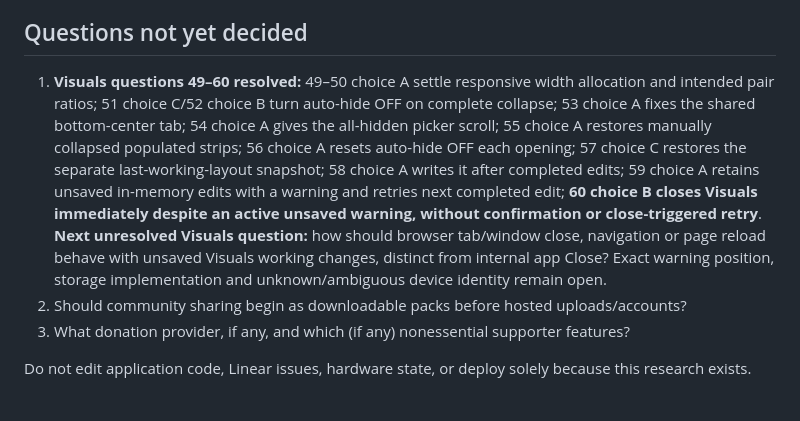
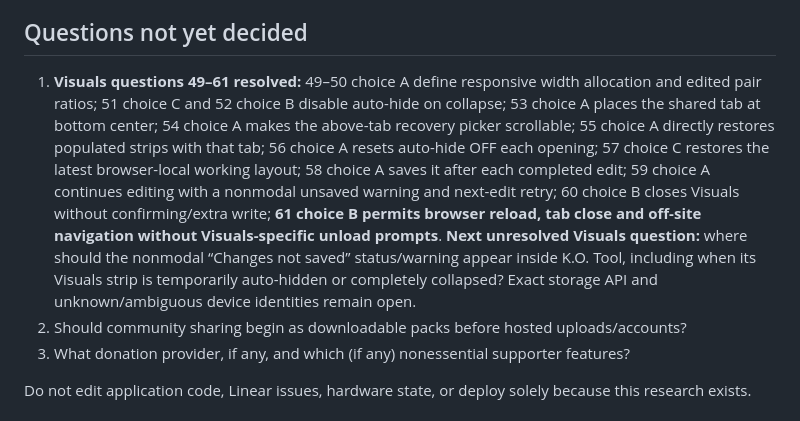
Before and after one commit to Zatumanen/Ko-tool, a Markdown page: docs/PRODUCT_RESEARCH.md, the part around one of its changes. Rendered like a GitHub page.

Commit message:
docs(visuals): approve Q61 no Visuals-specific browser unload prompts

```diff
--- a/docs/PRODUCT_RESEARCH.md
+++ b/docs/PRODUCT_RESEARCH.md
@@ -134,7 +135,7 @@ The owner is considering **donations** rather than putting essential functionali
 
 ## Questions not yet decided
 
-1. **Visuals questions 49–60 resolved:** 49–50 choice A settle responsive width allocation and intended pair ratios; 51 choice C/52 choice B turn auto-hide OFF on complete collapse; 53 choice A fixes the shared bottom-center tab; 54 choice A gives the all-hidden picker scroll; 55 choice A restores manually collapsed populated strips; 56 choice A resets auto-hide OFF each opening; 57 choice C restores the separate last-working-layout snapshot; 58 choice A writes it after completed edits; 59 choice A retains unsaved in-memory edits with a warning and retries next completed edit; **60 choice B closes Visuals immediately despite an active unsaved warning, without confirmation or close-triggered retry**. **Next unresolved Visuals question:** how should browser tab/window close, navigation or page reload behave with unsaved Visuals working changes, distinct from internal app Close? Exact warning position, storage implementation and unknown/ambiguous device identity remain open.
+1. **Visuals questions 49–61 resolved:** 49–50 choice A define responsive width allocation and edited pair ratios; 51 choice C and 52 choice B disable auto-hide on collapse; 53 choice A places the shared tab at bottom center; 54 choice A makes the above-tab recovery picker scrollable; 55 choice A directly restores populated strips with that tab; 56 choice A resets auto-hide OFF each opening; 57 choice C restores the latest browser-local working layout; 58 choice A saves it after each completed edit; 59 choice A continues editing with a nonmodal unsaved warning and next-edit retry; 60 choice B closes Visuals without confirming/extra write; **61 choice B permits browser reload, tab close and off-site navigation without Visuals-specific unload prompts**. **Next unresolved Visuals question:** where should the nonmodal “Changes not saved” status/warning appear inside K.O. Tool, including when its Visuals strip is temporarily auto-hidden or completely collapsed? Exact storage API and unknown/ambiguous device identities remain open.
 2. Should community sharing begin as downloadable packs before hosted uploads/accounts?
 3. What donation provider, if any, and which (if any) nonessential supporter features?
 
```
Also changed, not shown: other parts of docs/PRODUCT_RESEARCH.md (+2 -1 lines).
